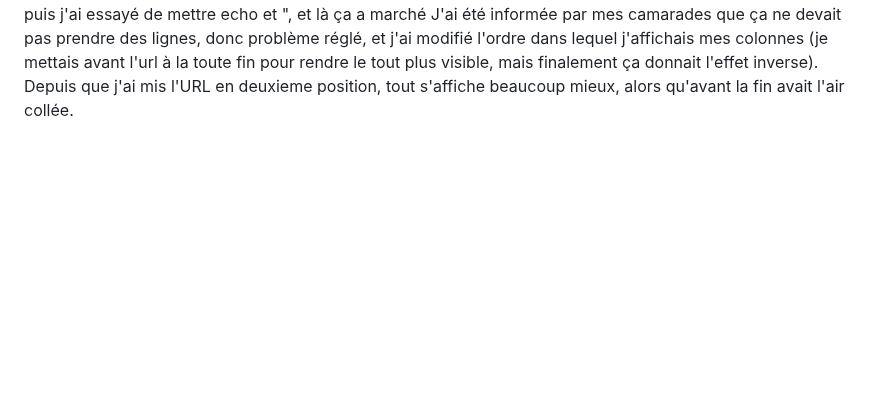
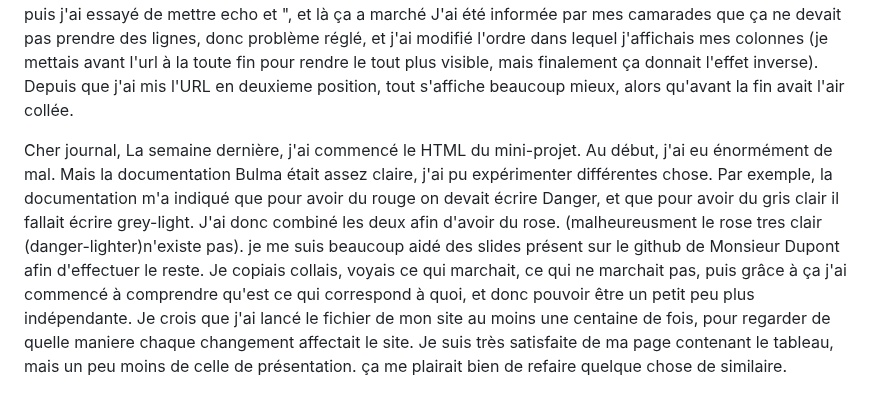
Before and after one commit to LauraKlima/PPE1-2025, a Markdown page: journal.md, the part around the change. Drawn GitHub-style; blank space fills up the shorter version.

Commit message:
ajout d'une nouvelle entrée

```diff
--- a/journal.md
+++ b/journal.md
@@ -84,3 +84,11 @@ Mon fichier s'est enfin ouvert dans mon navigateur!
 Mais il possède des problèmes d'encodage (les accents ne s'affichent pas bien), et il ne prend pas la forme d'un tableau avec des lignes mais juste des colonnes pas allignées séparés par des espaces.
 OK pour l'encodage, j'ai trouvé, j'ai utilisé le <meta charset="UTF-8" /> que vous aviez utilisé sur votre gitbuh. au début ça marchait pas, puis j'ai essayé de mettre une tabulation, ça marchait pas toujours, puis j'ai essayé de mettre echo et ", et là ça a marché
 J'ai été informée par mes camarades que ça ne devait pas prendre des lignes, donc problème réglé, et j'ai modifié l'ordre dans lequel j'affichais mes colonnes (je mettais avant l'url à la toute fin pour rendre le tout plus visible, mais finalement ça donnait l'effet inverse). Depuis que j'ai mis l'URL en deuxieme position, tout s'affiche beaucoup mieux, alors qu'avant la fin avait l'air collée.
+
+Cher journal,
+La semaine dernière, j'ai commencé le HTML du mini-projet. Au début, j'ai eu énormément de mal. Mais la documentation Bulma était assez claire, j'ai pu expérimenter différentes chose. Par exemple, la documentation m'a indiqué que pour avoir du rouge on devait écrire Danger, et que pour avoir du gris clair il fallait écrire grey-light. J'ai donc combiné les deux afin d'avoir du rose. (malheureusment le rose tres clair (danger-lighter)n'existe pas).
+je me suis beaucoup aidé des slides présent sur le github de Monsieur Dupont afin d'effectuer le reste.
+Je copiais collais, voyais ce qui marchait, ce qui ne marchait pas, puis grâce à ça j'ai commencé à comprendre qu'est ce qui correspond à quoi, et donc pouvoir être un petit peu plus indépendante.
+Je crois que j'ai lancé le fichier de mon site au moins une centaine de fois, pour regarder de quelle maniere chaque changement affectait le site.
+Je suis très satisfaite de ma page contenant le tableau, mais un peu moins de celle de présentation.
+ça me plairait bien de refaire quelque chose de similaire.
```
